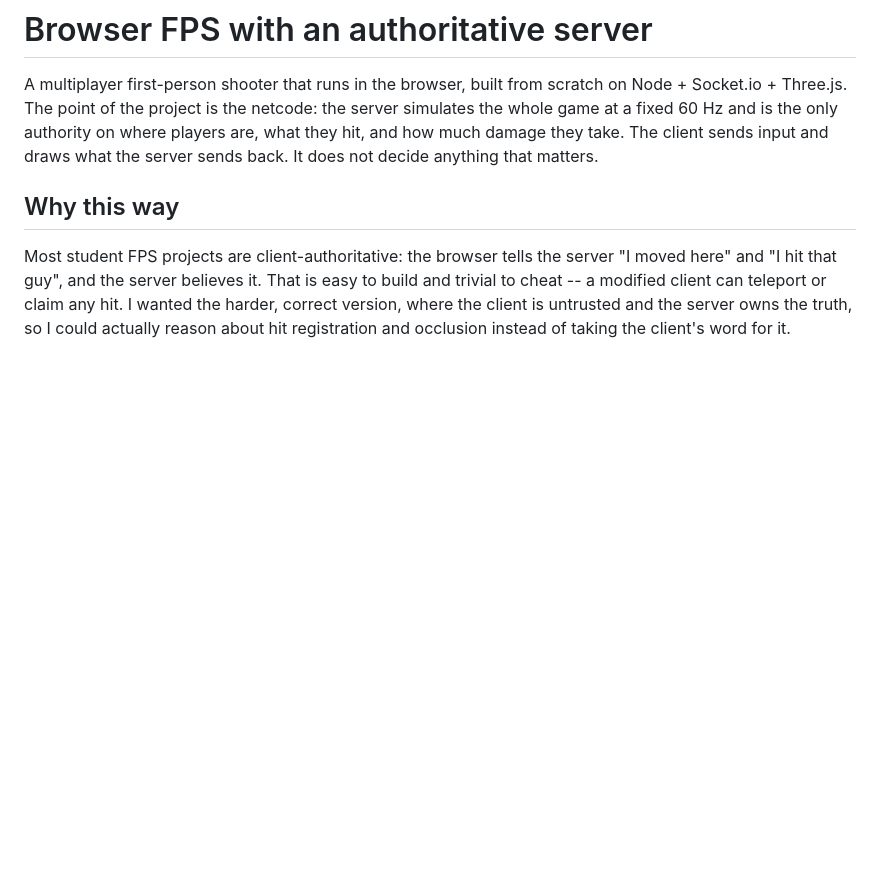
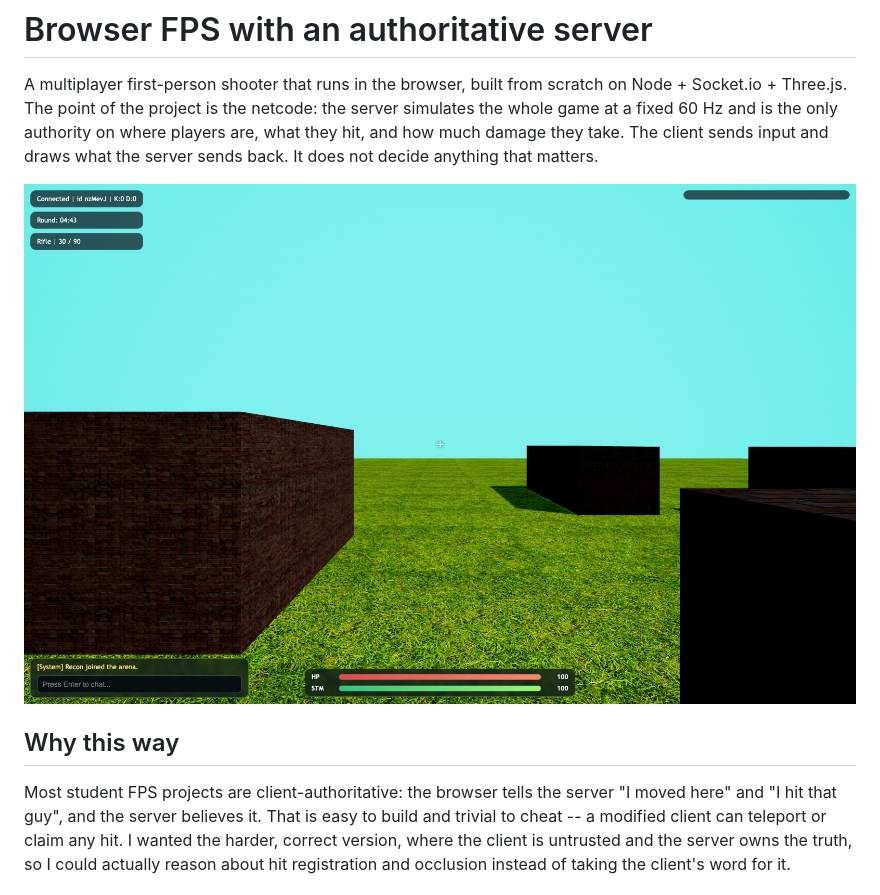
Before and after one commit to KieranK07/authoritative-fps, a Markdown page: README.md, the part around the change. Rendered like a GitHub page; pictures changed too: docs/img/gameplay.jpg (added); blank space fills up the shorter version.

Commit message:
Add screenshot to README

```diff
--- a/README.md
+++ b/README.md
@@ -6,6 +6,8 @@ server simulates the whole game at a fixed 60 Hz and is the only authority on
 where players are, what they hit, and how much damage they take. The client
 sends input and draws what the server sends back. It does not decide anything
 that matters.
+
+![In-arena HUD showing HP, stamina, weapon ammo and level geometry](docs/img/gameplay.jpg)
 
 ## Why this way
 
```
